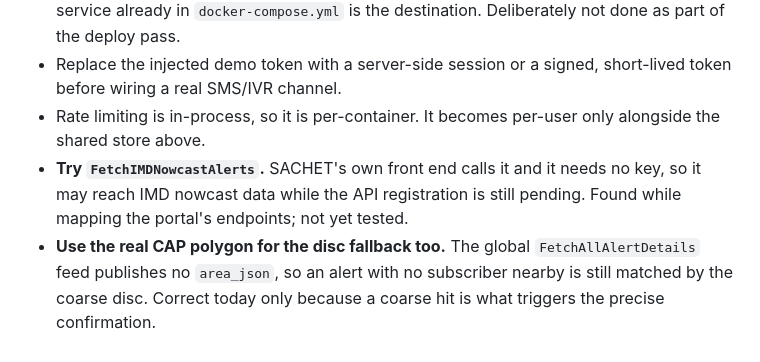
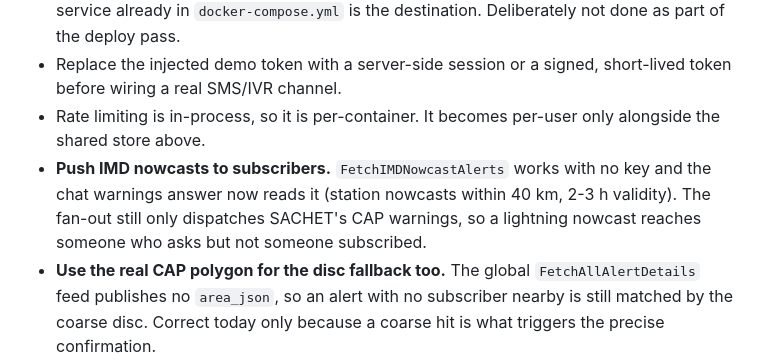
Before and after one commit to udayprakashchamakuri-beep/weathergpt, a Markdown page: README.md, the part around the change. Drawn GitHub-style.

Commit message:
README: nowcasts are read in chat; pushing them to subscribers is the follow-up
Co-Authored-By: Claude Opus 5 <noreply@anthropic.com>

```diff
--- a/README.md
+++ b/README.md
@@ -321,9 +321,10 @@ instead of starving the instance.
   short-lived token before wiring a real SMS/IVR channel.
 - Rate limiting is in-process, so it is per-container. It becomes per-user
   only alongside the shared store above.
-- **Try `FetchIMDNowcastAlerts`.** SACHET's own front end calls it and it needs
-  no key, so it may reach IMD nowcast data while the API registration is still
-  pending. Found while mapping the portal's endpoints; not yet tested.
+- **Push IMD nowcasts to subscribers.** `FetchIMDNowcastAlerts` works with no
+  key and the chat warnings answer now reads it (station nowcasts within 40 km,
+  2-3 h validity). The fan-out still only dispatches SACHET's CAP warnings, so
+  a lightning nowcast reaches someone who asks but not someone subscribed.
 - **Use the real CAP polygon for the disc fallback too.** The global
   `FetchAllAlertDetails` feed publishes no `area_json`, so an alert with no
   subscriber nearby is still matched by the coarse disc. Correct today only
```
